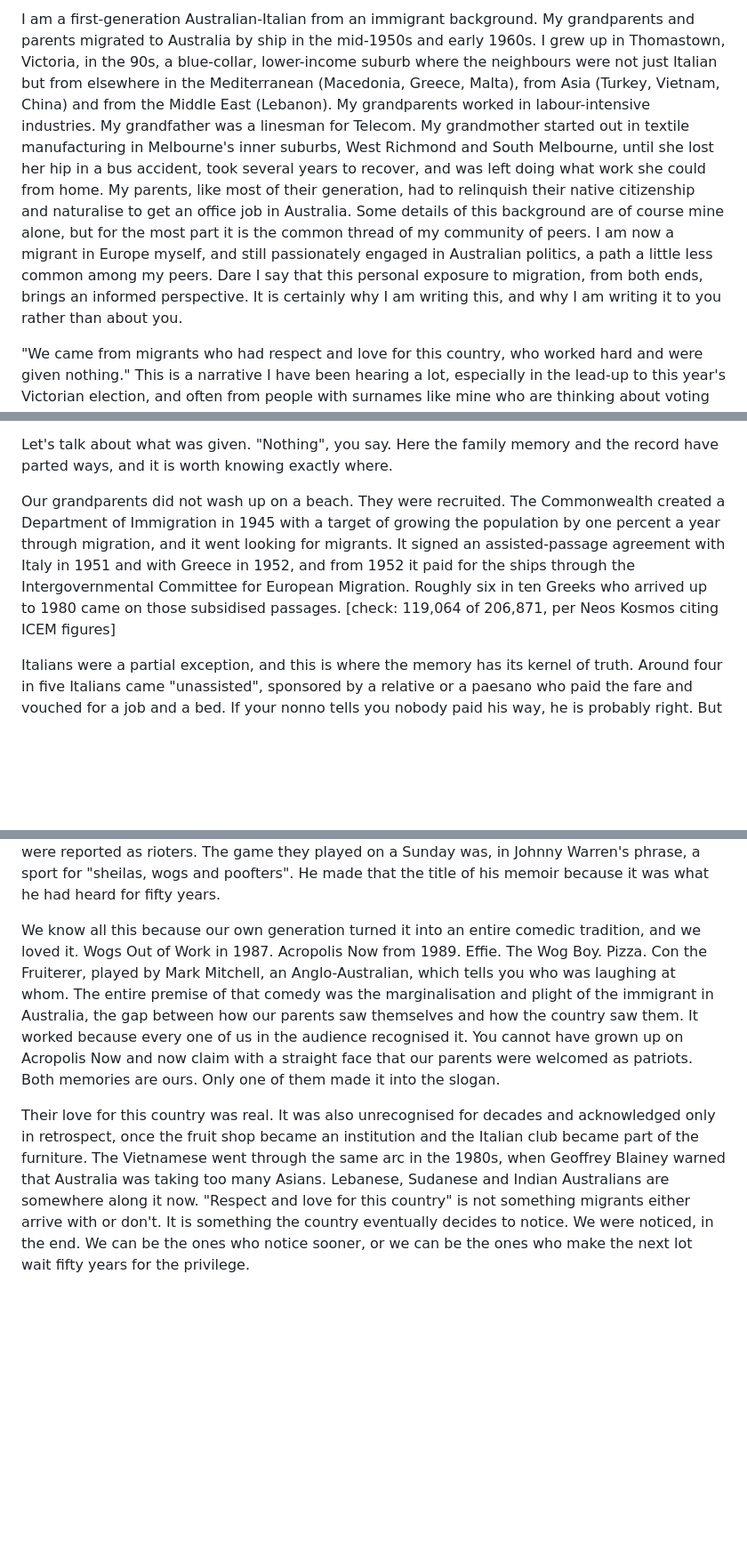
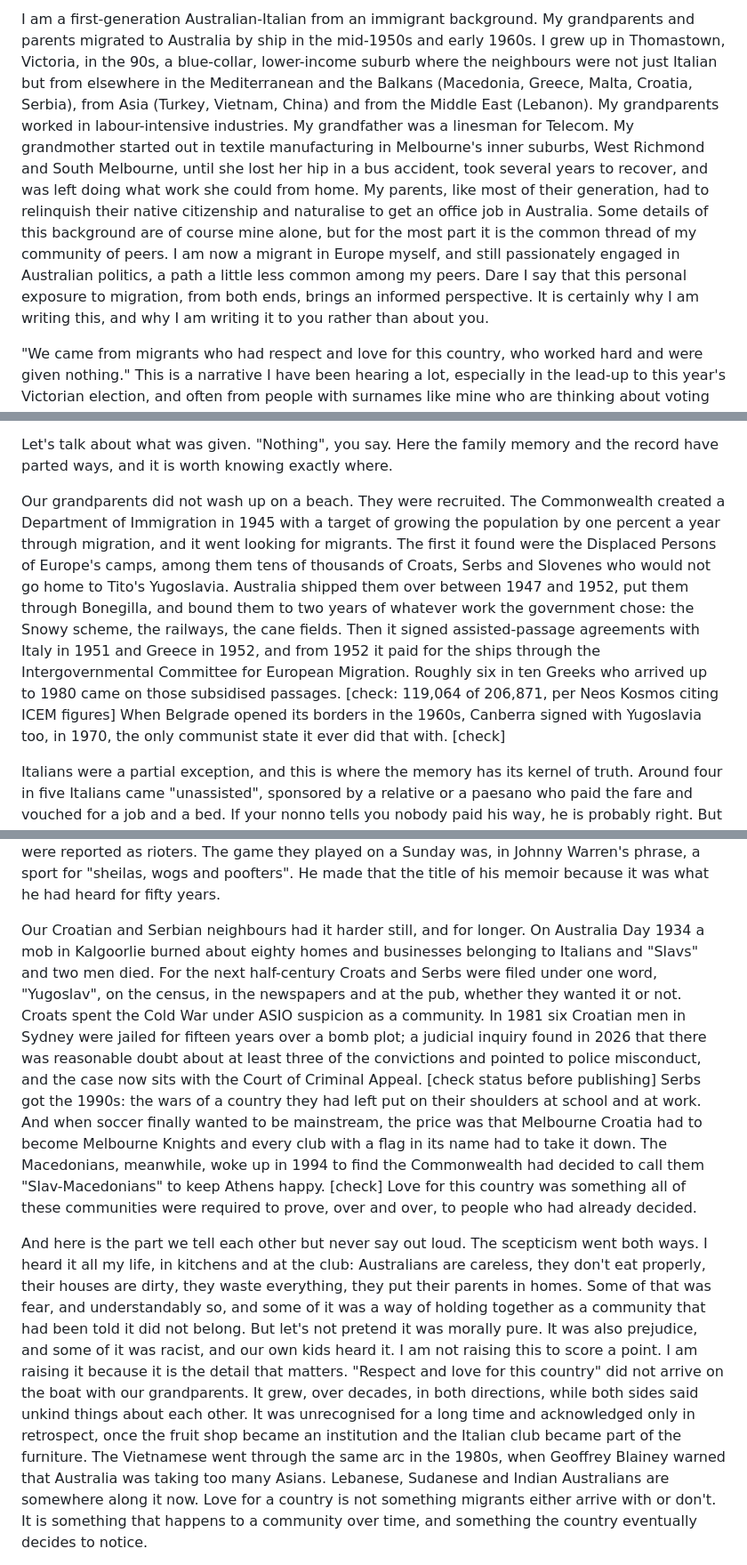
Before and after one commit to ahmedskali/homepage, a Markdown page: drafts/given-nothing-draft.md, 3 parts joined by grey strips. Shown at 89% size. GitHub-like rendering; blank space fills up the shorter version.

Commit message:
Add Croatian, Serbian and in-group bias sections to migrant narrative draft
Co-Authored-By: Claude Fable 5.1 <noreply@anthropic.com>
Claude-Session: https://claude.ai/code/session_01Xfk7GZCmWaWR7oT2UWRjkT

```diff
--- a/drafts/given-nothing-draft.md
+++ b/drafts/given-nothing-draft.md
@@ -1,4 +1,4 @@
-I am a first-generation Australian-Italian from an immigrant background. My grandparents and parents migrated to Australia by ship in the mid-1950s and early 1960s. I grew up in Thomastown, Victoria, in the 90s, a blue-collar, lower-income suburb where the neighbours were not just Italian but from elsewhere in the Mediterranean (Macedonia, Greece, Malta), from Asia (Turkey, Vietnam, China) and from the Middle East (Lebanon). My grandparents worked in labour-intensive industries. My grandfather was a linesman for Telecom. My grandmother started out in textile manufacturing in Melbourne's inner suburbs, West Richmond and South Melbourne, until she lost her hip in a bus accident, took several years to recover, and was left doing what work she could from home. My parents, like most of their generation, had to relinquish their native citizenship and naturalise to get an office job in Australia. Some details of this background are of course mine alone, but for the most part it is the common thread of my community of peers. I am now a migrant in Europe myself, and still passionately engaged in Australian politics, a path a little less common among my peers. Dare I say that this personal exposure to migration, from both ends, brings an informed perspective. It is certainly why I am writing this, and why I am writing it to you rather than about you.
+I am a first-generation Australian-Italian from an immigrant background. My grandparents and parents migrated to Australia by ship in the mid-1950s and early 1960s. I grew up in Thomastown, Victoria, in the 90s, a blue-collar, lower-income suburb where the neighbours were not just Italian but from elsewhere in the Mediterranean and the Balkans (Macedonia, Greece, Malta, Croatia, Serbia), from Asia (Turkey, Vietnam, China) and from the Middle East (Lebanon). My grandparents worked in labour-intensive industries. My grandfather was a linesman for Telecom. My grandmother started out in textile manufacturing in Melbourne's inner suburbs, West Richmond and South Melbourne, until she lost her hip in a bus accident, took several years to recover, and was left doing what work she could from home. My parents, like most of their generation, had to relinquish their native citizenship and naturalise to get an office job in Australia. Some details of this background are of course mine alone, but for the most part it is the common thread of my community of peers. I am now a migrant in Europe myself, and still passionately engaged in Australian politics, a path a little less common among my peers. Dare I say that this personal exposure to migration, from both ends, brings an informed perspective. It is certainly why I am writing this, and why I am writing it to you rather than about you.
 
 "We came from migrants who had respect and love for this country, who worked hard and were given nothing." This is a narrative I have been hearing a lot, especially in the lead-up to this year's Victorian election, and often from people with surnames like mine who are thinking about voting One Nation for the first time. Yes, no doubt, our parents and grandparents did some major hard yakka and made difficult sacrifices to give us a future with less hardship than theirs; there is no question there. And indeed, I am sure they have a deep appreciation for the opportunity and prosperity that Australia allowed them to achieve. I hear what you're saying, I do. I am not here to tell you that you are wrong about your own family. I am here because that sentence is doing a lot of work in this election, and I would rather we pulled it apart ourselves than leave it to people who have never been to a Thomastown christening. Two things.
 
@@ -8,7 +8,7 @@ Again, no doubt the work was hard, it likely left a mark on your life, and it is
 
 Let's talk about what was given. "Nothing", you say. Here the family memory and the record have parted ways, and it is worth knowing exactly where.
 
-Our grandparents did not wash up on a beach. They were recruited. The Commonwealth created a Department of Immigration in 1945 with a target of growing the population by one percent a year through migration, and it went looking for migrants. It signed an assisted-passage agreement with Italy in 1951 and with Greece in 1952, and from 1952 it paid for the ships through the Intergovernmental Committee for European Migration. Roughly six in ten Greeks who arrived up to 1980 came on those subsidised passages. [check: 119,064 of 206,871, per Neos Kosmos citing ICEM figures]
+Our grandparents did not wash up on a beach. They were recruited. The Commonwealth created a Department of Immigration in 1945 with a target of growing the population by one percent a year through migration, and it went looking for migrants. The first it found were the Displaced Persons of Europe's camps, among them tens of thousands of Croats, Serbs and Slovenes who would not go home to Tito's Yugoslavia. Australia shipped them over between 1947 and 1952, put them through Bonegilla, and bound them to two years of whatever work the government chose: the Snowy scheme, the railways, the cane fields. Then it signed assisted-passage agreements with Italy in 1951 and Greece in 1952, and from 1952 it paid for the ships through the Intergovernmental Committee for European Migration. Roughly six in ten Greeks who arrived up to 1980 came on those subsidised passages. [check: 119,064 of 206,871, per Neos Kosmos citing ICEM figures] When Belgrade opened its borders in the 1960s, Canberra signed with Yugoslavia too, in 1970, the only communist state it ever did that with. [check]
 
 Italians were a partial exception, and this is where the memory has its kernel of truth. Around four in five Italians came "unassisted", sponsored by a relative or a paesano who paid the fare and vouched for a job and a bed. If your nonno tells you nobody paid his way, he is probably right. But unassisted did not mean unhelped. They arrived into a full-employment economy that the same government was deliberately running hot with public works, Telecom's lines among them. They could use the Commonwealth Employment Service, government hostels if they needed them, free English classes that have run since 1948 and are now the Adult Migrant English Program, and the Commonwealth-funded Good Neighbour Councils that did much of the local settlement work. Their kids went to free state schools and the family drew child endowment from day one. And the sponsorship system itself was not the government standing aside. It was the government outsourcing the cost of settlement to the diaspora because that was cheaper than hostels. Our grandparents were, in the planners' own terms, the cheap way of doing it. "Given nothing" is what it feels like to be the budget option.
 
@@ -20,7 +20,7 @@ The quiet half of this sentence is that today's migrants don't. Before we sign u
 
 They were called wogs and dagos. They were "New Australians" who were told to assimilate, to stop speaking Italian or Greek at home, to stop clustering in Carlton and Brunswick and Thomastown and Oakleigh. When the 1952 recession hit, the papers said they were taking Australian jobs, and the migrants who protested at Bonegilla that they had been promised work were reported as rioters. The game they played on a Sunday was, in Johnny Warren's phrase, a sport for "sheilas, wogs and poofters". He made that the title of his memoir because it was what he had heard for fifty years.
 
-We know all this because our own generation turned it into an entire comedic tradition, and we loved it. Wogs Out of Work in 1987. Acropolis Now from 1989. Effie. The Wog Boy. Pizza. Con the Fruiterer, played by Mark Mitchell, an Anglo-Australian, which tells you who was laughing at whom. The entire premise of that comedy was the marginalisation and plight of the immigrant in Australia, the gap between how our parents saw themselves and how the country saw them. It worked because every one of us in the audience recognised it. You cannot have grown up on Acropolis Now and now claim with a straight face that our parents were welcomed as patriots. Both memories are ours. Only one of them made it into the slogan.
+Our Croatian and Serbian neighbours had it harder still, and for longer. On Australia Day 1934 a mob in Kalgoorlie burned about eighty homes and businesses belonging to Italians and "Slavs" and two men died. For the next half-century Croats and Serbs were filed under one word, "Yugoslav", on the census, in the newspapers and at the pub, whether they wanted it or not. Croats spent the Cold War under ASIO suspicion as a community. In 1981 six Croatian men in Sydney were jailed for fifteen years over a bomb plot; a judicial inquiry found in 2026 that there was reasonable doubt about at least three of the convictions and pointed to police misconduct, and the case now sits with the Court of Criminal Appeal. [check status before publishing] Serbs got the 1990s: the wars of a country they had left put on their shoulders at school and at work. And when soccer finally wanted to be mainstream, the price was that Melbourne Croatia had to become Melbourne Knights and every club with a flag in its name had to take it down. The Macedonians, meanwhile, woke up in 1994 to find the Commonwealth had decided to call them "Slav-Macedonians" to keep Athens happy. [check] Love for this country was something all of these communities were required to prove, over and over, to people who had already decided.
 
-Their love for this country was real. It was also unrecognised for decades and acknowledged only in retrospect, once the fruit shop became an institution and the Italian club became part of the furniture. The Vietnamese went through the same arc in the 1980s, when Geoffrey Blainey warned that Australia was taking too many Asians. Lebanese, Sudanese and Indian Australians are somewhere along it now. "Respect and love for this country" is not something migrants either arrive with or don't. It is something the country eventually decides to notice. We were noticed, in the end. We can be the ones who notice sooner, or we can be the ones who make the next lot wait fifty years for the privilege.
+And here is the part we tell each other but never say out loud. The scepticism went both ways. I heard it all my life, in kitchens and at the club: Australians are careless, they don't eat properly, their houses are dirty, they waste everything, they put their parents in homes. Some of that was fear, and understandably so, and some of it was a way of holding together as a community that had been told it did not belong. But let's not pretend it was morally pure. It was also prejudice, and some of it was racist, and our own kids heard it. I am not raising this to score a point. I am raising it because it is the detail that matters. "Respect and love for this country" did not arrive on the boat with our grandparents. It grew, over decades, in both directions, while both sides said unkind things about each other. It was unrecognised for a long time and acknowledged only in retrospect, once the fruit shop became an institution and the Italian club became part of the furniture. The Vietnamese went through the same arc in the 1980s, when Geoffrey Blainey warned that Australia was taking too many Asians. Lebanese, Sudanese and Indian Australians are somewhere along it now. Love for a country is not something migrants either arrive with or don't. It is something that happens to a community over time, and something the country eventually decides to notice.
 
```
Also changed, not shown: other parts of drafts/given-nothing-draft.md (+3 -1 lines).
